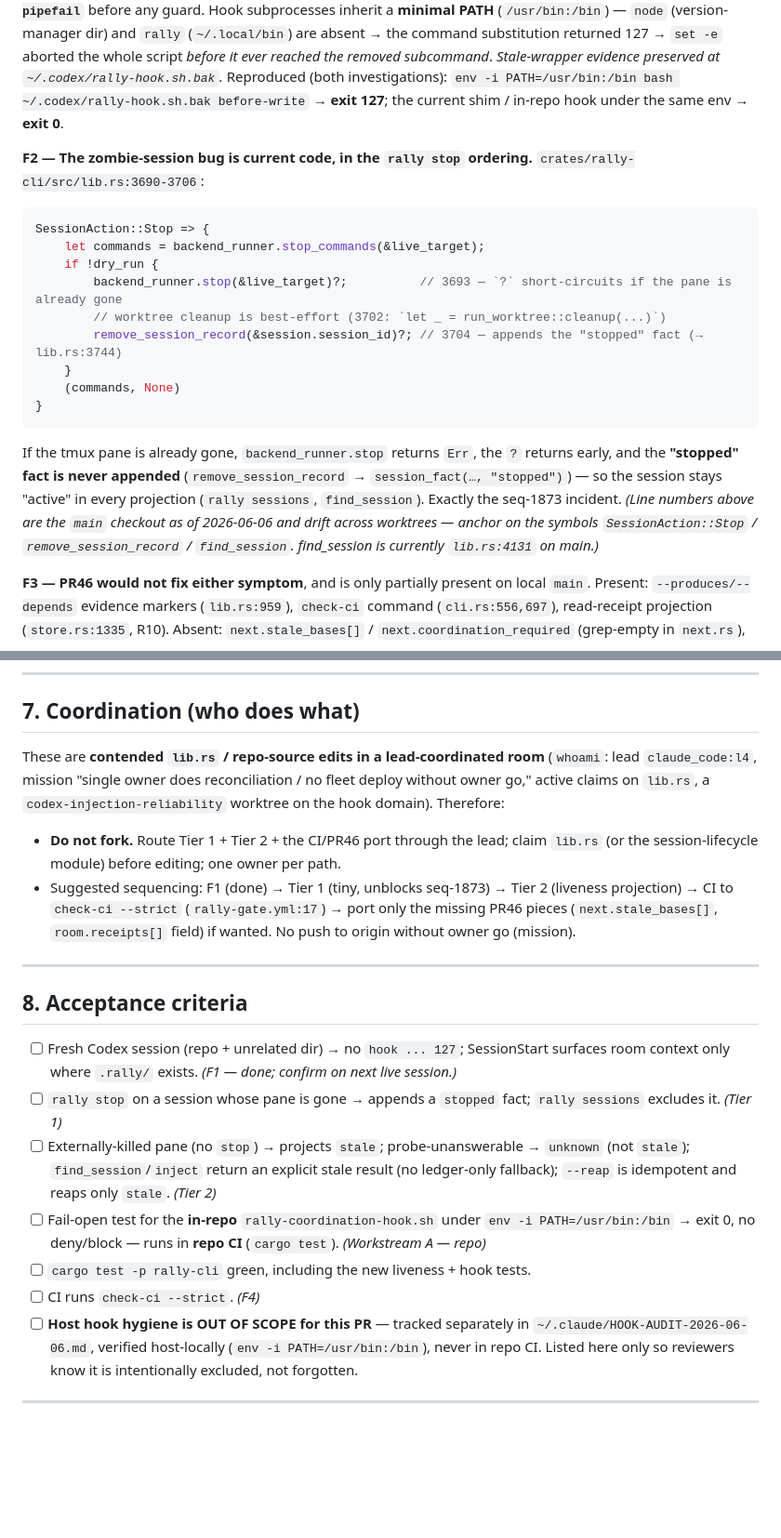
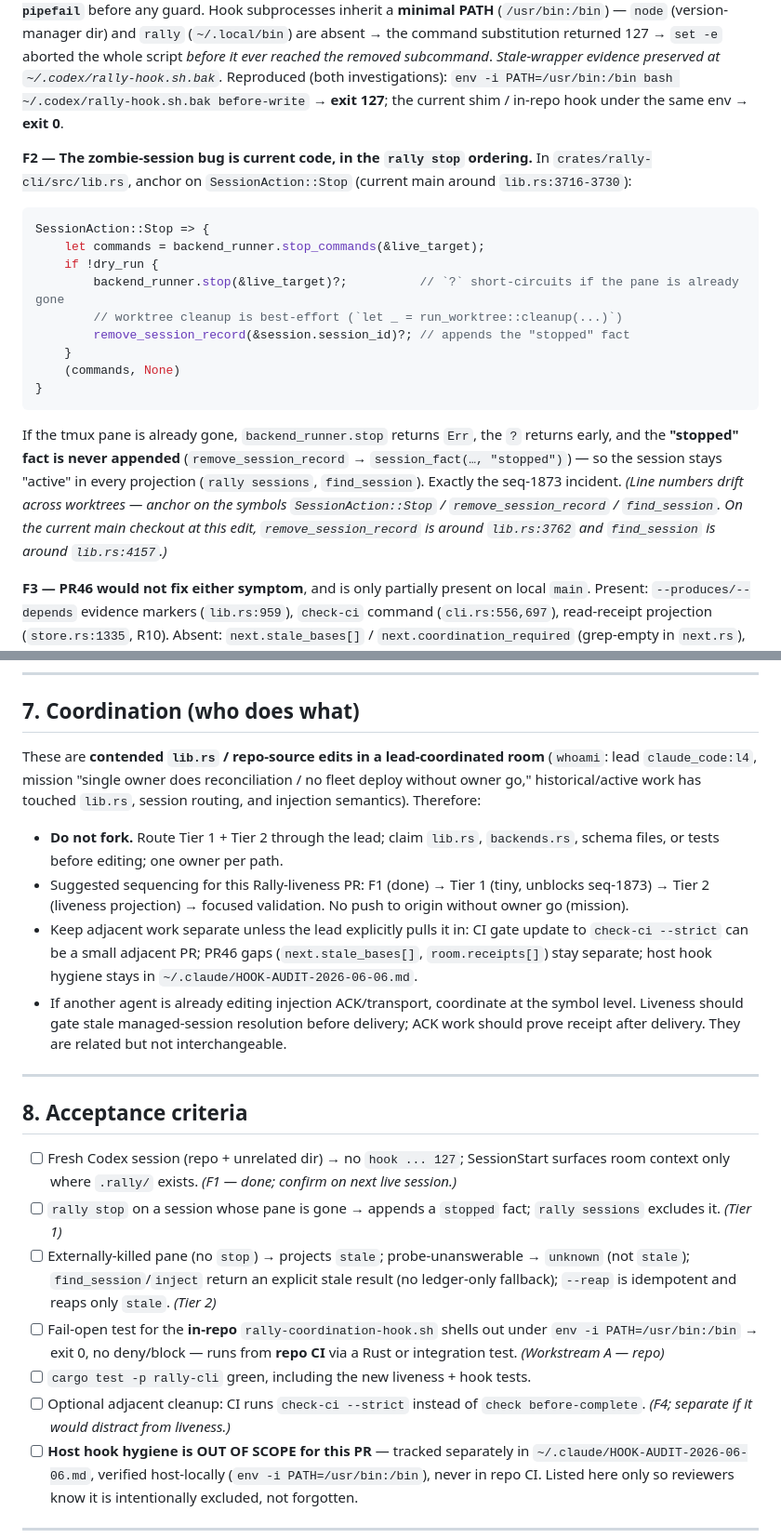
Before and after one commit to tyroneross/agent-rally-point, a Markdown page: docs/PROPOSAL-2026-06-06-session-liveness-and-hook-durability.md, 2 parts joined by grey strips. Shown at 93% size. GitHub-like rendering; blank space fills up the shorter version.

Commit message:
docs(rally): clarify session liveness proposal

````diff
--- a/docs/PROPOSAL-2026-06-06-session-liveness-and-hook-durability.md
+++ b/docs/PROPOSAL-2026-06-06-session-liveness-and-hook-durability.md
@@ -43,19 +43,19 @@ Mapping:
 Before the repoint, `~/.codex/hooks.json` invoked a `~/.codex/rally-hook.sh` that (pre-Rust-rewrite, installed out-of-tree) called **removed** subcommands (`rally start` / `rally hook`) and ran **bare `node` under `set -euo pipefail`** before any guard. Hook subprocesses inherit a **minimal PATH** (`/usr/bin:/bin`) — `node` (version-manager dir) and `rally` (`~/.local/bin`) are absent → the command substitution returned 127 → `set -e` aborted the whole script *before it ever reached the removed subcommand*.
 *Stale-wrapper evidence preserved at `~/.codex/rally-hook.sh.bak`.* Reproduced (both investigations): `env -i PATH=/usr/bin:/bin bash ~/.codex/rally-hook.sh.bak before-write` → **exit 127**; the current shim / in-repo hook under the same env → **exit 0**.
 
-**F2 — The zombie-session bug is current code, in the `rally stop` ordering.** `crates/rally-cli/src/lib.rs:3690-3706`:
+**F2 — The zombie-session bug is current code, in the `rally stop` ordering.** In `crates/rally-cli/src/lib.rs`, anchor on `SessionAction::Stop` (current main around `lib.rs:3716-3730`):
 ```rust
 SessionAction::Stop => {
     let commands = backend_runner.stop_commands(&live_target);
     if !dry_run {
-        backend_runner.stop(&live_target)?;          // 3693 — `?` short-circuits if the pane is already gone
-        // worktree cleanup is best-effort (3702: `let _ = run_worktree::cleanup(...)`)
-        remove_session_record(&session.session_id)?; // 3704 — appends the "stopped" fact (→ lib.rs:3744)
+        backend_runner.stop(&live_target)?;          // `?` short-circuits if the pane is already gone
+        // worktree cleanup is best-effort (`let _ = run_worktree::cleanup(...)`)
+        remove_session_record(&session.session_id)?; // appends the "stopped" fact
     }
     (commands, None)
 }
 ```
-If the tmux pane is already gone, `backend_runner.stop` returns `Err`, the `?` returns early, and the **"stopped" fact is never appended** (`remove_session_record` → `session_fact(…, "stopped")`) — so the session stays "active" in every projection (`rally sessions`, `find_session`). Exactly the seq-1873 incident. *(Line numbers above are the `main` checkout as of 2026-06-06 and drift across worktrees — anchor on the symbols `SessionAction::Stop` / `remove_session_record` / `find_session`. find_session is currently `lib.rs:4131` on main.)*
+If the tmux pane is already gone, `backend_runner.stop` returns `Err`, the `?` returns early, and the **"stopped" fact is never appended** (`remove_session_record` → `session_fact(…, "stopped")`) — so the session stays "active" in every projection (`rally sessions`, `find_session`). Exactly the seq-1873 incident. *(Line numbers drift across worktrees — anchor on the symbols `SessionAction::Stop` / `remove_session_record` / `find_session`. On the current main checkout at this edit, `remove_session_record` is around `lib.rs:3762` and `find_session` is around `lib.rs:4157`.)*
 
 **F3 — PR46 would not fix either symptom**, and is only partially present on local `main`. Present: `--produces/--depends` evidence markers (`lib.rs:959`), `check-ci` command (`cli.rs:556,697`), read-receipt projection (`store.rs:1335`, R10). Absent: `next.stale_bases[]` / `next.coordination_required` (grep-empty in `next.rs`), and the PR46 `room.receipts[]` *snapshot field* (distinct from the R10 read-receipt projection that exists).
 
@@ -142,10 +148,12 @@ The durable hook rule (logic in-repo + thin shims; resolve binaries absolutely +
 
 ## 7. Coordination (who does what)
 
-These are **contended `lib.rs` / repo-source edits in a lead-coordinated room** (`whoami`: lead `claude_code:l4`, mission "single owner does reconciliation / no fleet deploy without owner go," active claims on `lib.rs`, a `codex-injection-reliability` worktree on the hook domain). Therefore:
+These are **contended `lib.rs` / repo-source edits in a lead-coordinated room** (`whoami`: lead `claude_code:l4`, mission "single owner does reconciliation / no fleet deploy without owner go," historical/active work has touched `lib.rs`, session routing, and injection semantics). Therefore:
 
-- **Do not fork.** Route Tier 1 + Tier 2 + the CI/PR46 port through the lead; claim `lib.rs` (or the session-lifecycle module) before editing; one owner per path.
-- Suggested sequencing: F1 (done) → Tier 1 (tiny, unblocks seq-1873) → Tier 2 (liveness projection) → CI to `check-ci --strict` (`rally-gate.yml:17`) → port only the missing PR46 pieces (`next.stale_bases[]`, `room.receipts[]` field) if wanted. No push to origin without owner go (mission).
+- **Do not fork.** Route Tier 1 + Tier 2 through the lead; claim `lib.rs`, `backends.rs`, schema files, or tests before editing; one owner per path.
+- Suggested sequencing for this Rally-liveness PR: F1 (done) → Tier 1 (tiny, unblocks seq-1873) → Tier 2 (liveness projection) → focused validation. No push to origin without owner go (mission).
+- Keep adjacent work separate unless the lead explicitly pulls it in: CI gate update to `check-ci --strict` can be a small adjacent PR; PR46 gaps (`next.stale_bases[]`, `room.receipts[]`) stay separate; host hook hygiene stays in `~/.claude/HOOK-AUDIT-2026-06-06.md`.
+- If another agent is already editing injection ACK/transport, coordinate at the symbol level. Liveness should gate stale managed-session resolution before delivery; ACK work should prove receipt after delivery. They are related but not interchangeable.
 
 ---
 
@@ -154,9 +162,9 @@ These are **contended `lib.rs` / repo-source edits in a lead-coordinated room**
 - [ ] Fresh Codex session (repo + unrelated dir) → no `hook ... 127`; SessionStart surfaces room context only where `.rally/` exists. *(F1 — done; confirm on next live session.)*
 - [ ] `rally stop` on a session whose pane is gone → appends a `stopped` fact; `rally sessions` excludes it. *(Tier 1)*
 - [ ] Externally-killed pane (no `stop`) → projects `stale`; probe-unanswerable → `unknown` (not `stale`); `find_session`/`inject` return an explicit stale result (no ledger-only fallback); `--reap` is idempotent and reaps only `stale`. *(Tier 2)*
-- [ ] Fail-open test for the **in-repo** `rally-coordination-hook.sh` under `env -i PATH=/usr/bin:/bin` → exit 0, no deny/block — runs in **repo CI** (`cargo test`). *(Workstream A — repo)*
+- [ ] Fail-open test for the **in-repo** `rally-coordination-hook.sh` shells out under `env -i PATH=/usr/bin:/bin` → exit 0, no deny/block — runs from **repo CI** via a Rust or integration test. *(Workstream A — repo)*
 - [ ] `cargo test -p rally-cli` green, including the new liveness + hook tests.
-- [ ] CI runs `check-ci --strict`. *(F4)*
+- [ ] Optional adjacent cleanup: CI runs `check-ci --strict` instead of `check before-complete`. *(F4; separate if it would distract from liveness.)*
 - [ ] **Host hook hygiene is OUT OF SCOPE for this PR** — tracked separately in `~/.claude/HOOK-AUDIT-2026-06-06.md`, verified host-locally (`env -i PATH=/usr/bin:/bin`), never in repo CI. Listed here only so reviewers know it is intentionally excluded, not forgotten.
 
 ---
````
Also changed, not shown: other parts of docs/PROPOSAL-2026-06-06-session-liveness-and-hook-durability.md (+9 -3 lines).
